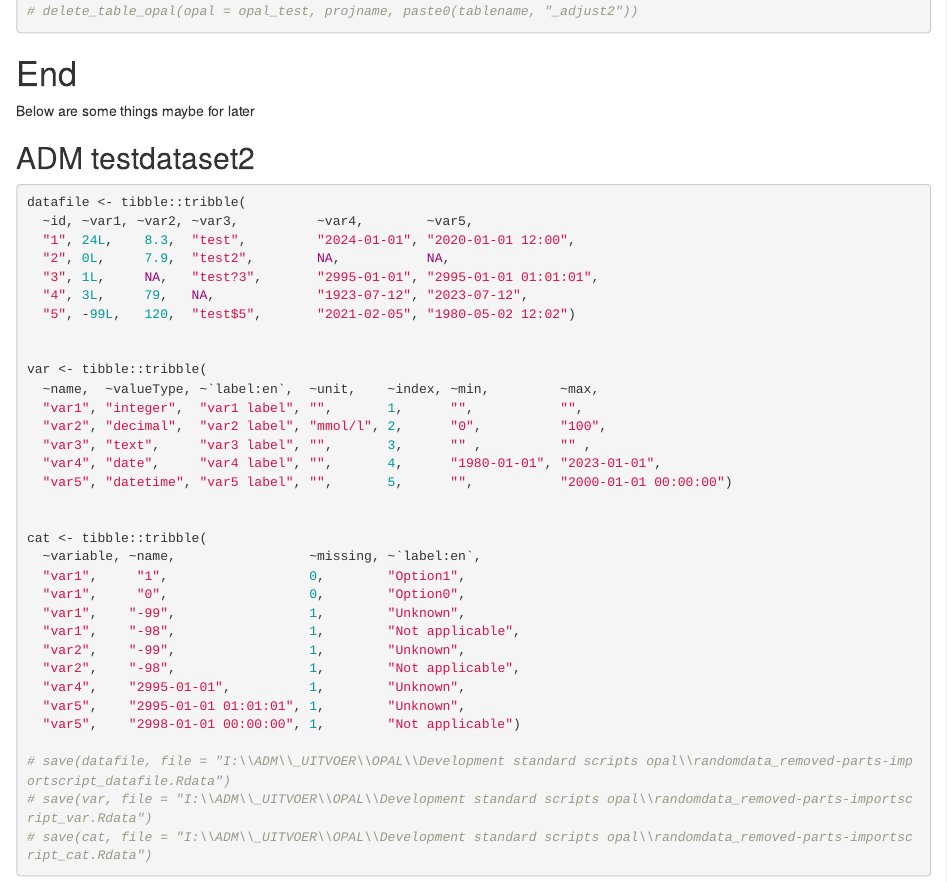
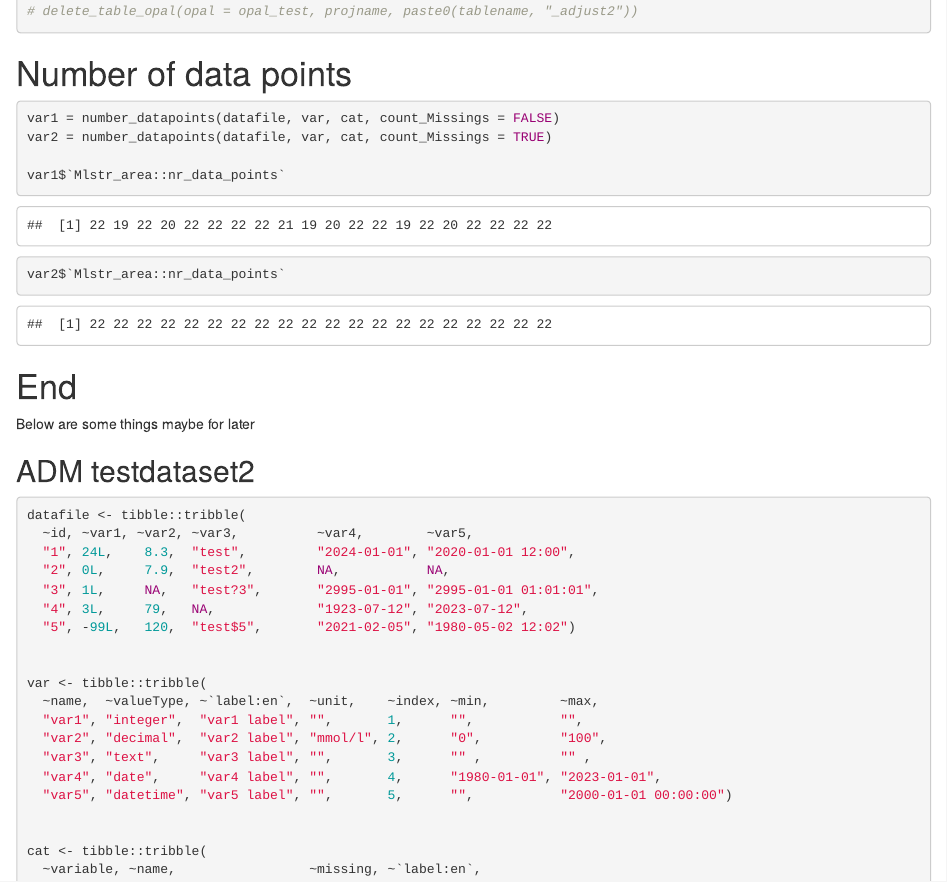
Before and after one commit to LUMC/OpalLUMCADM, an R Markdown document (example/_Function_template.Rmd): the page in a window 1100 px wide, from 16430 px down. Rendered offline with R 4.5, knitr and Pandoc, with nearby package versions; some code elsewhere in the file could not run offline.

Commit message:
Update template with number_datapoints function

````diff
--- a/example/_Function_template.Rmd
+++ b/example/_Function_template.Rmd
@@ -575,6 +575,14 @@ report_adjust_file = check_diffdf_opal_generic(datafile = datafile, datafile2 =
 ```
 
 
+# Number of data points
+```{r}
+var1 = number_datapoints(datafile, var, cat, count_Missings = FALSE)
+var2 = number_datapoints(datafile, var, cat, count_Missings = TRUE)
+
+var1$`Mlstr_area::nr_data_points`
+var2$`Mlstr_area::nr_data_points`
+```
 
 
 
````
